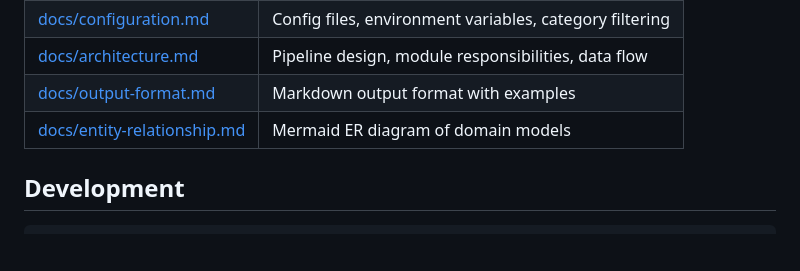
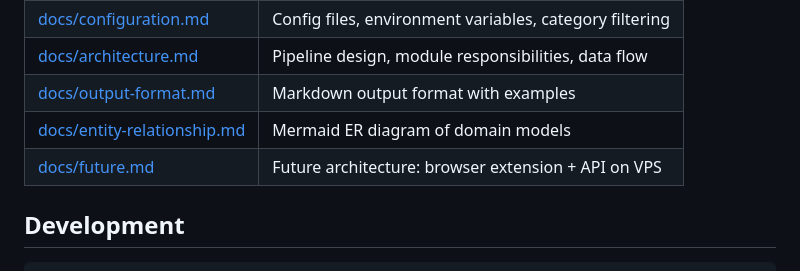
Before and after one commit to jan-ru/hva-tools, a Markdown page: README.md, the part around the change. GitHub-like rendering; blank space fills up the shorter version.

```diff
--- a/README.md
+++ b/README.md
@@ -82,6 +82,7 @@ See [docs/commands.md](docs/commands.md) for all options and examples.
 | [docs/architecture.md](docs/architecture.md) | Pipeline design, module responsibilities, data flow |
 | [docs/output-format.md](docs/output-format.md) | Markdown output format with examples |
 | [docs/entity-relationship.md](docs/entity-relationship.md) | Mermaid ER diagram of domain models |
+| [docs/future.md](docs/future.md) | Future architecture: browser extension + API on VPS |
 
 ## Development
 
```
Also changed, not shown: docs/future.md (added, +178 -0 lines).
